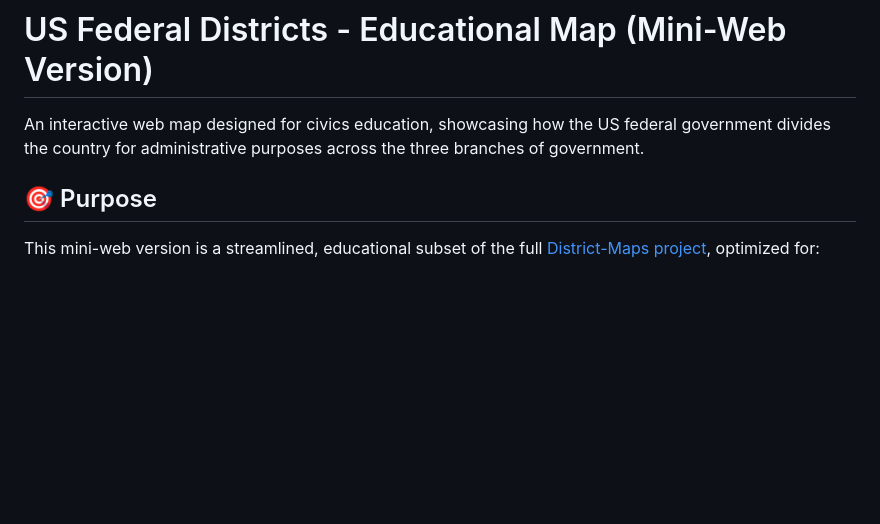
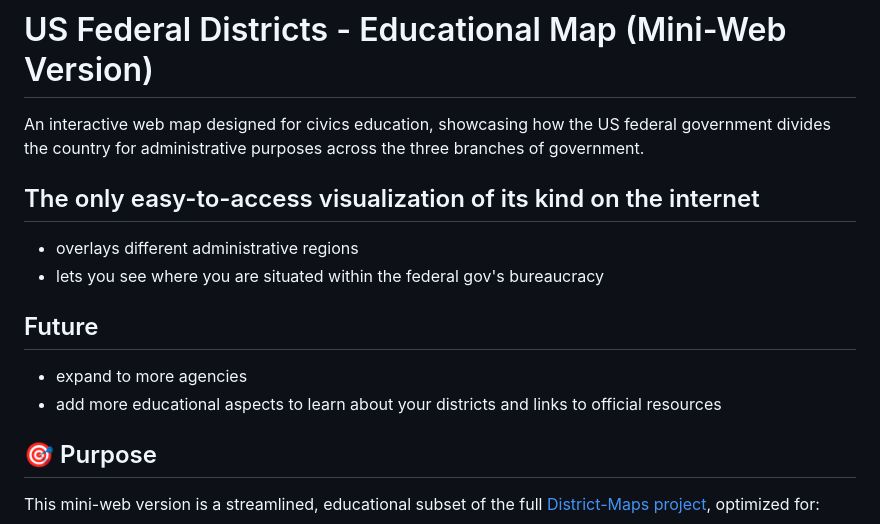
Before and after one commit to Jacob234/Federal-Districts-Map, a Markdown page: README.md, the part around the change. Rendered like a GitHub page; blank space fills up the shorter version.

Commit message:
Enhance README with visualization and future plans
Added sections on visualization features and future plans.

```diff
--- a/README.md
+++ b/README.md
@@ -1,6 +1,15 @@
 # US Federal Districts - Educational Map (Mini-Web Version)
 
 An interactive web map designed for civics education, showcasing how the US federal government divides the country for administrative purposes across the three branches of government.
+
+## The only easy-to-access visualization of its kind on the internet
+- overlays different administrative regions
+- lets you see where you are situated within the federal gov's bureaucracy
+
+## Future
+- expand to more agencies
+- add more educational aspects to learn about your districts and links to official resources
+
 
 ## 🎯 Purpose
 
```
